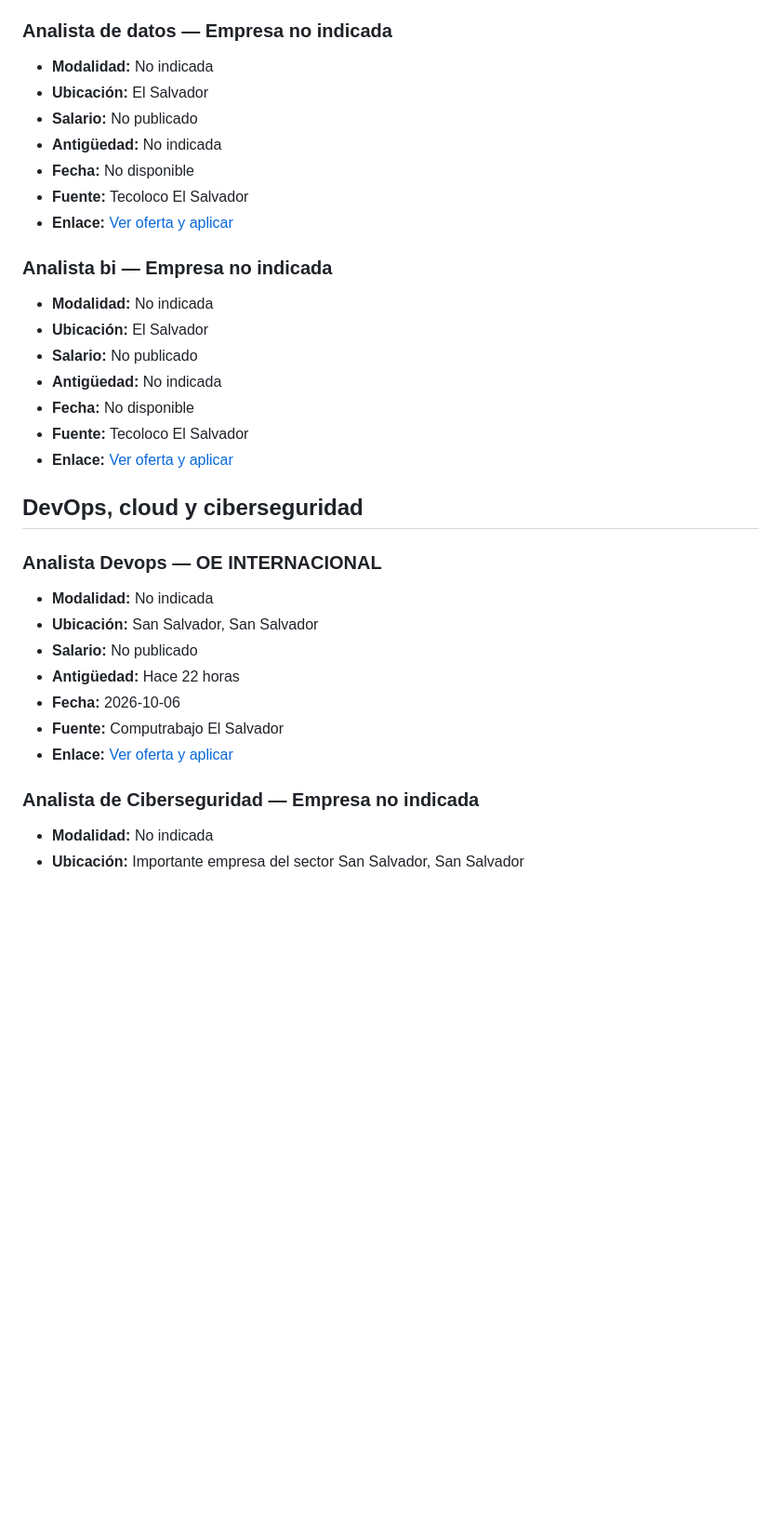
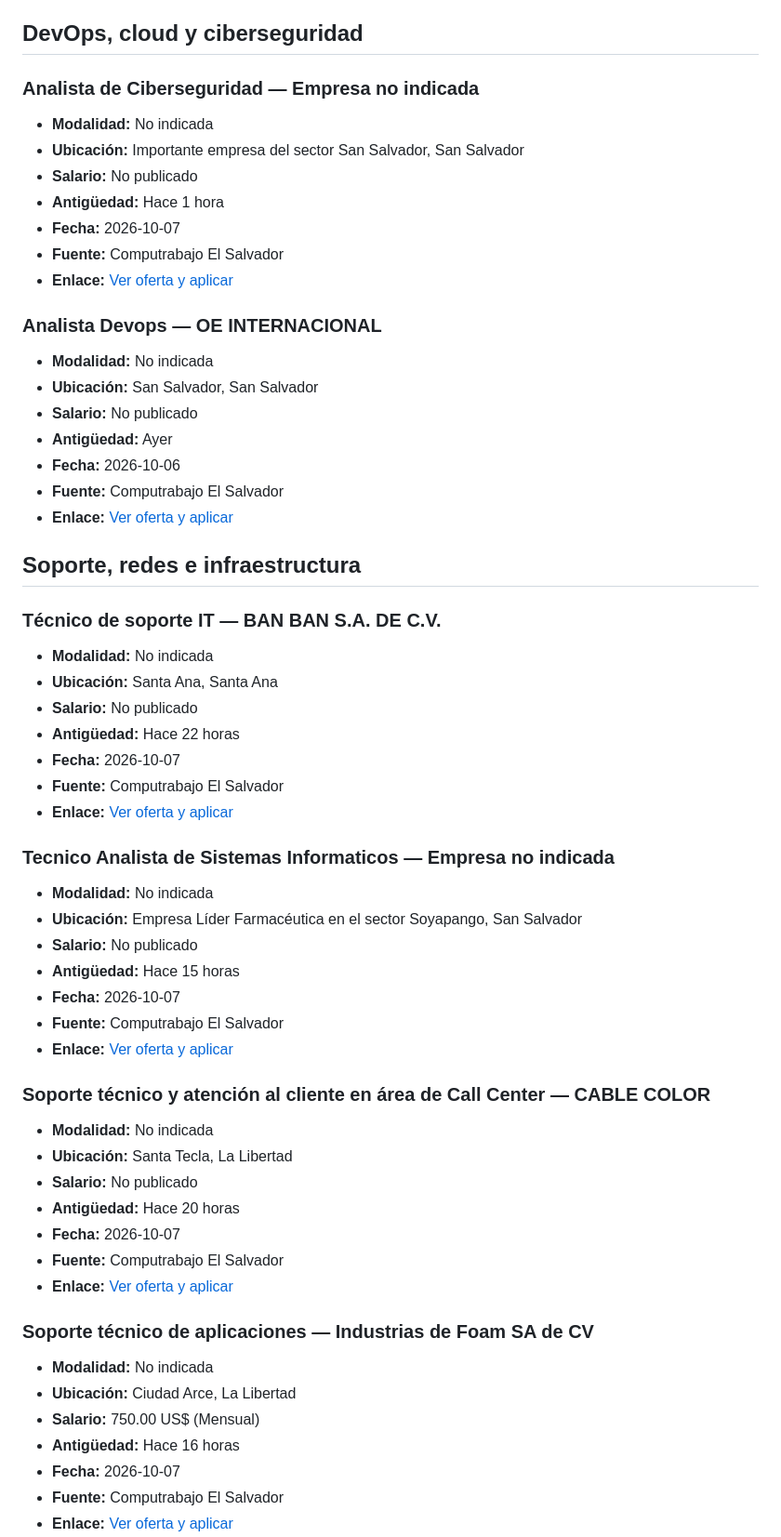
Before and after one commit to cookiemedal/sv-tech-jobs, a Markdown page: README.md, the part around one of its changes. Shown at 93% size. Drawn GitHub-style; blank space fills up the shorter version.

```diff
--- a/README.md
+++ b/README.md
@@ -340,39 +370,67 @@ Vacantes activas verificadas: **51**
 - **Fuente:** Computrabajo El Salvador
 - **Enlace:** [Ver oferta y aplicar](https://sv.computrabajo.com/ofertas-de-trabajo/oferta-de-trabajo-de-analista-de-datos-en-soyapango-6C9C7225813203EA61373E686DCF3405)
 
-### Analista de datos — Empresa no indicada
+## DevOps, cloud y ciberseguridad
+
+### Analista de Ciberseguridad — Empresa no indicada
 
 - **Modalidad:** No indicada
-- **Ubicación:** El Salvador
+- **Ubicación:** Importante empresa del sector San Salvador, San Salvador
 - **Salario:** No publicado
-- **Antigüedad:** No indicada
-- **Fecha:** No disponible
-- **Fuente:** Tecoloco El Salvador
-- **Enlace:** [Ver oferta y aplicar](https://www.tecoloco.com.sv/1113637/analista-de-base-de-datos.aspx)
-
-### Analista bi — Empresa no indicada
-
-- **Modalidad:** No indicada
-- **Ubicación:** El Salvador
-- **Salario:** No publicado
-- **Antigüedad:** No indicada
-- **Fecha:** No disponible
-- **Fuente:** Tecoloco El Salvador
-- **Enlace:** [Ver oferta y aplicar](https://www.tecoloco.com.sv/1113458/analista-de-inteligencia-de-negocios.aspx)
-
-## DevOps, cloud y ciberseguridad
+- **Antigüedad:** Hace 1 hora
+- **Fecha:** 2026-10-07
+- **Fuente:** Computrabajo El Salvador
+- **Enlace:** [Ver oferta y aplicar](https://sv.computrabajo.com/ofertas-de-trabajo/oferta-de-trabajo-de-analista-de-ciberseguridad-en-san-salvador-3C51B59C3DBBB03161373E686DCF3405)
 
 ### Analista Devops — OE INTERNACIONAL
 
 - **Modalidad:** No indicada
 - **Ubicación:** San Salvador, San Salvador
 - **Salario:** No publicado
-- **Antigüedad:** Hace 22 horas
+- **Antigüedad:** Ayer
 - **Fecha:** 2026-10-06
 - **Fuente:** Computrabajo El Salvador
 - **Enlace:** [Ver oferta y aplicar](https://sv.computrabajo.com/ofertas-de-trabajo/oferta-de-trabajo-de-analista-devops-en-san-salvador-637338F92B0CB4F761373E686DCF3405)
 
-### Analista de Ciberseguridad — Empresa no indicada
+## Soporte, redes e infraestructura
+
+### Técnico de soporte IT — BAN BAN S.A. DE C.V.
 
 - **Modalidad:** No indicada
-- **Ubicación:** Importante empresa del sector San Salvador, San Salvador
+- **Ubicación:** Santa Ana, Santa Ana
+- **Salario:** No publicado
+- **Antigüedad:** Hace 22 horas
+- **Fecha:** 2026-10-07
+- **Fuente:** Computrabajo El Salvador
+- **Enlace:** [Ver oferta y aplicar](https://sv.computrabajo.com/ofertas-de-trabajo/oferta-de-trabajo-de-tecnico-de-soporte-it-santa-ana-en-santa-ana-7367AC20B21E4AA661373E686DCF3405)
+
+### Tecnico Analista de Sistemas Informaticos — Empresa no indicada
+
+- **Modalidad:** No indicada
+- **Ubicación:** Empresa Líder Farmacéutica en el sector Soyapango, San Salvador
+- **Salario:** No publicado
+- **Antigüedad:** Hace 15 horas
+- **Fecha:** 2026-10-07
+- **Fuente:** Computrabajo El Salvador
+- **Enlace:** [Ver oferta y aplicar](https://sv.computrabajo.com/ofertas-de-trabajo/oferta-de-trabajo-de-tecnico-analista-de-sistemas-informaticos-en-soyapango-8C9BE11DE1AED21F61373E686DCF3405)
+
+### Soporte técnico y atención al cliente en área de Call Center — CABLE COLOR
+
+- **Modalidad:** No indicada
+- **Ubicación:** Santa Tecla, La Libertad
+- **Salario:** No publicado
+- **Antigüedad:** Hace 20 horas
+- **Fecha:** 2026-10-07
+- **Fuente:** Computrabajo El Salvador
+- **Enlace:** [Ver oferta y aplicar](https://sv.computrabajo.com/ofertas-de-trabajo/oferta-de-trabajo-de-soporte-tecnico-y-atencion-al-cliente-en-area-de-call-center-telecomunicaciones-en-santa-tecla-DE0BF57C221B33D961373E686DCF3405)
+
+### Soporte técnico de aplicaciones — Industrias de Foam SA de CV
+
+- **Modalidad:** No indicada
+- **Ubicación:** Ciudad Arce, La Libertad
+- **Salario:** 750.00 US$ (Mensual)
+- **Antigüedad:** Hace 16 horas
+- **Fecha:** 2026-10-07
+- **Fuente:** Computrabajo El Salvador
+- **Enlace:** [Ver oferta y aplicar](https://sv.computrabajo.com/ofertas-de-trabajo/oferta-de-trabajo-de-soporte-tecnico-de-aplicaciones-en-ciudad-arce-C0911323DAA826EF61373E686DCF3405)
+
```
Also changed, not shown: other parts of README.md (+139 -177 lines).
